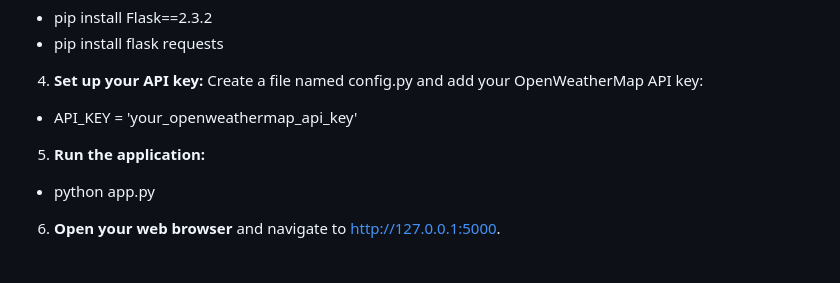
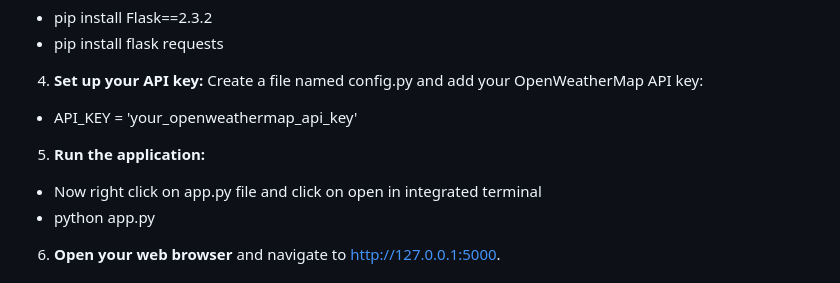
Before and after one commit to spriyanshi407/Weather-Monitoring-app, a Markdown page: README.md, the part around the change. Drawn GitHub-style.

```diff
--- a/README.md
+++ b/README.md
@@ -46,6 +46,7 @@ To run the application locally, follow these steps:
    Create a file named config.py and add your OpenWeatherMap API key:
   - API_KEY = 'your_openweathermap_api_key'
 5. **Run the application:**
+  - Now right click on app.py file and click on open in integrated terminal
   - python app.py
 6. **Open your web browser** and navigate to http://127.0.0.1:5000.
 
```
